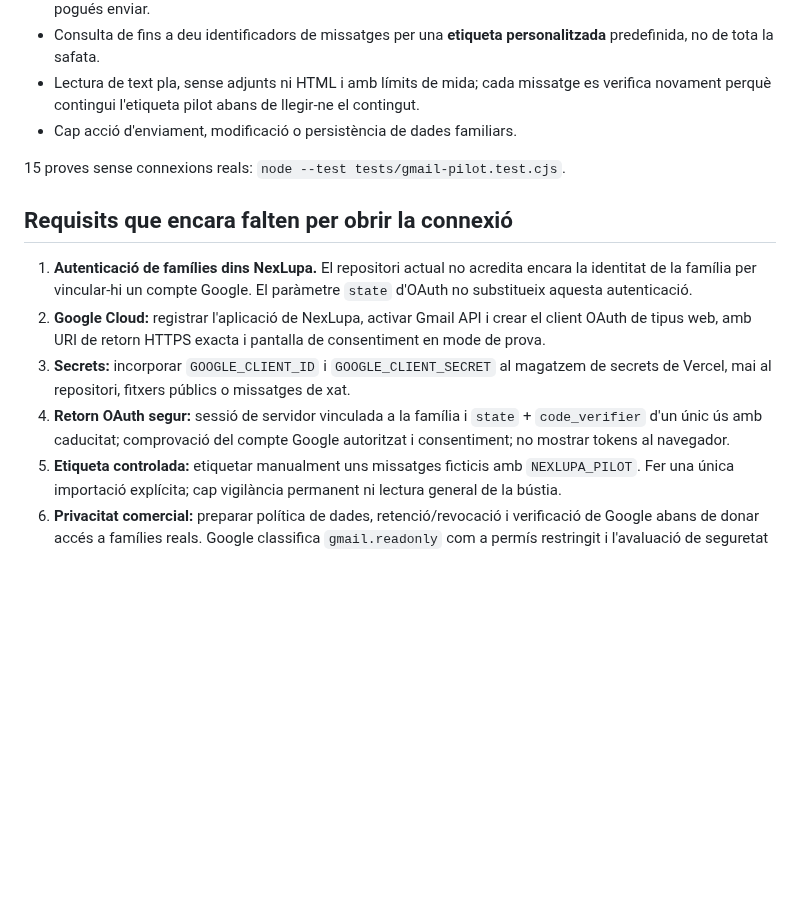
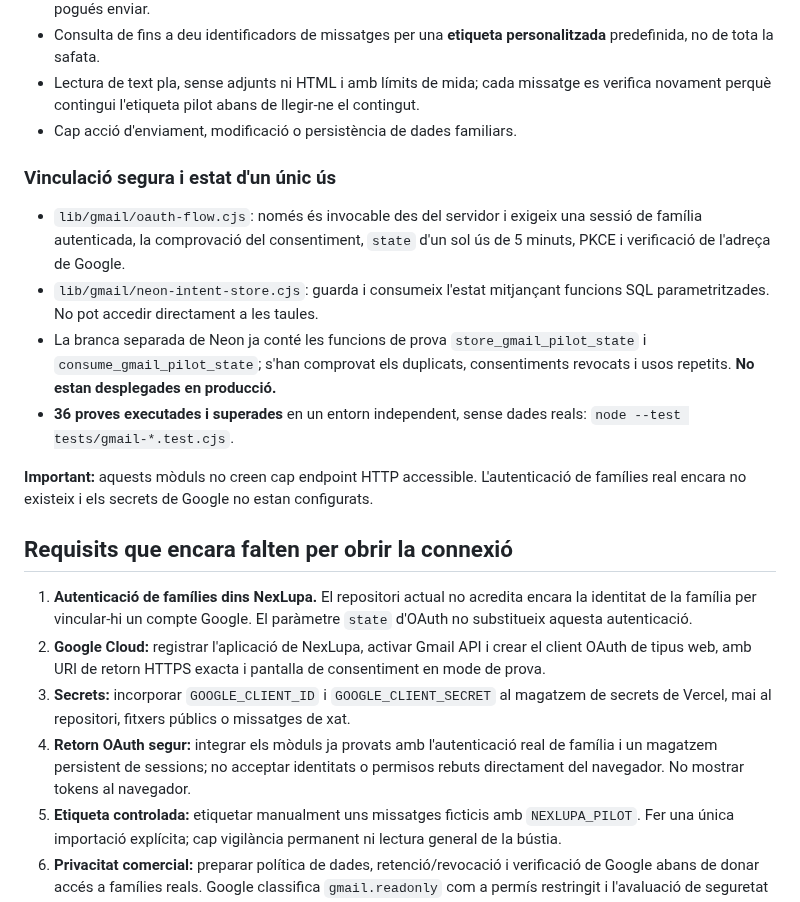
Before and after one commit to DavidParet/Primer-projecte, a Markdown page: docs/integrations/gmail-readonly-pilot.md, the part around the change. GitHub-like rendering; blank space fills up the shorter version.

Commit message:
docs(gmail): detail family-bound OAuth session, scoped Neon store and 36 passing tests

```diff
--- a/docs/integrations/gmail-readonly-pilot.md
+++ b/docs/integrations/gmail-readonly-pilot.md
@@ -17,14 +17,21 @@ El fitxer `lib/gmail/pilot.cjs` implementa:
 - Lectura de text pla, sense adjunts ni HTML i amb límits de mida; cada missatge es verifica novament perquè contingui l'etiqueta pilot abans de llegir-ne el contingut.
 - Cap acció d'enviament, modificació o persistència de dades familiars.
 
-15 proves sense connexions reals: `node --test tests/gmail-pilot.test.cjs`.
+### Vinculació segura i estat d'un únic ús
+
+- `lib/gmail/oauth-flow.cjs`: només és invocable des del servidor i exigeix una sessió de família autenticada, la comprovació del consentiment, `state` d'un sol ús de 5 minuts, PKCE i verificació de l'adreça de Google.
+- `lib/gmail/neon-intent-store.cjs`: guarda i consumeix l'estat mitjançant funcions SQL parametritzades. No pot accedir directament a les taules.
+- La branca separada de Neon ja conté les funcions de prova `store_gmail_pilot_state` i `consume_gmail_pilot_state`; s'han comprovat els duplicats, consentiments revocats i usos repetits. **No estan desplegades en producció.**
+- **36 proves executades i superades** en un entorn independent, sense dades reals: `node --test tests/gmail-*.test.cjs`.
+
+**Important:** aquests mòduls no creen cap endpoint HTTP accessible. L'autenticació de famílies real encara no existeix i els secrets de Google no estan configurats.
 
 ## Requisits que encara falten per obrir la connexió
 
 1. **Autenticació de famílies dins NexLupa.** El repositori actual no acredita encara la identitat de la família per vincular-hi un compte Google. El paràmetre `state` d'OAuth no substitueix aquesta autenticació.
 2. **Google Cloud:** registrar l'aplicació de NexLupa, activar Gmail API i crear el client OAuth de tipus web, amb URI de retorn HTTPS exacta i pantalla de consentiment en mode de prova.
 3. **Secrets:** incorporar `GOOGLE_CLIENT_ID` i `GOOGLE_CLIENT_SECRET` al magatzem de secrets de Vercel, mai al repositori, fitxers públics o missatges de xat.
-4. **Retorn OAuth segur:** sessió de servidor vinculada a la família i `state` + `code_verifier` d'un únic ús amb caducitat; comprovació del compte Google autoritzat i consentiment; no mostrar tokens al navegador.
+4. **Retorn OAuth segur:** integrar els mòduls ja provats amb l'autenticació real de família i un magatzem persistent de sessions; no acceptar identitats o permisos rebuts directament del navegador. No mostrar tokens al navegador.
 5. **Etiqueta controlada:** etiquetar manualment uns missatges ficticis amb `NEXLUPA_PILOT`. Fer una única importació explícita; cap vigilància permanent ni lectura general de la bústia.
 6. **Privacitat comercial:** preparar política de dades, retenció/revocació i verificació de Google abans de donar accés a famílies reals. Google classifica `gmail.readonly` com a permís restringit i l'avaluació de seguretat pot ser necessària quan se'n transmeten o desen dades en servidors.
 
```
